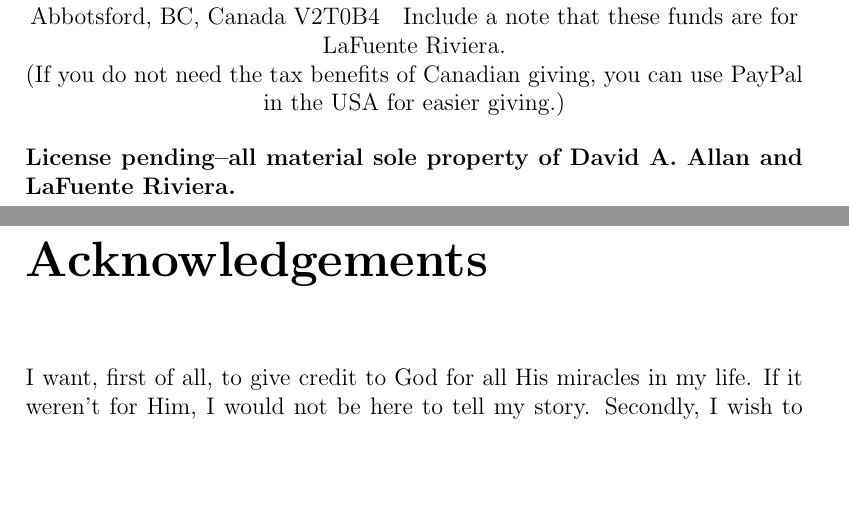
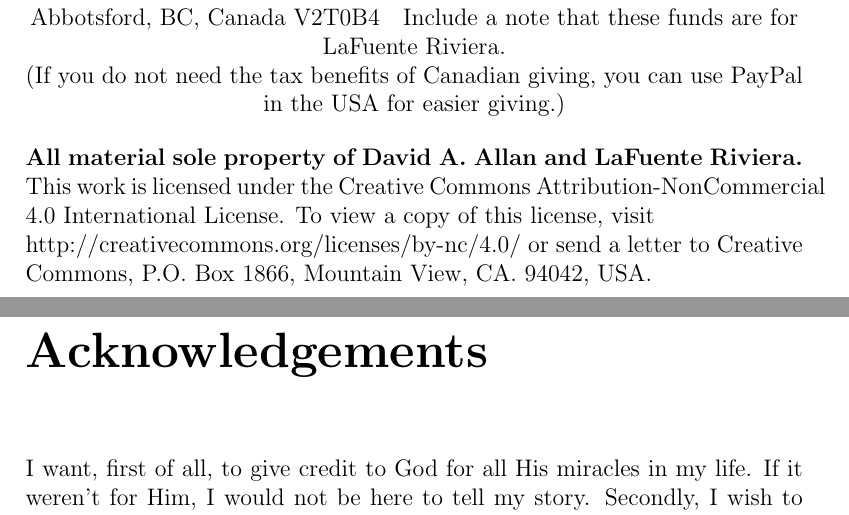
Before and after one commit to blairg23/daves-book, a LaTeX thesis (IfTheresAGodHelp.tex): two parts of pages 2 and 3 of 183, joined at a grey line, cut so that both start at the same text, the shorter picture padded with empty space. Compiled offline with pdfLaTeX.

Commit message:
Added Creative Commons license.

```diff
--- a/IfTheresAGodHelp.tex
+++ b/IfTheresAGodHelp.tex
@@ -12,6 +12,8 @@
 %\renewcommand{\sfdefault}{phv} % Arial
 
 \usepackage{fix-cm} % Large fonts
+
+\usepackage[hidelinks]{hyperref} % URLs
 
 \usepackage[utf8]{inputenc}
 \AtBeginDocument{%
@@ -88,7 +90,9 @@
 Include a note that these funds are for LaFuente Riviera.\\
 (If you do not need the tax benefits of Canadian giving, you can use PayPal in the USA for easier giving.)
 \end{center}
-\textbf{License pending--all material sole property of David A. Allan and LaFuente Riviera.}
+\textbf{All material sole property of David A. Allan and LaFuente Riviera.}
+This work is licensed under the Creative Commons Attribution-NonCommercial 4.0 International License. To view a copy of this license, visit\\
+\href{http://creativecommons.org/licenses/by-nc/4.0/}{http://creativecommons.org/licenses/by-nc/4.0/} or send a letter to Creative Commons, P.O. Box 1866, Mountain View, CA. 94042, USA.
 \chapter{Acknowledgements}
 I want, first of all, to give credit to God for all His miracles in my life. If it weren't for Him, I would not be here to tell my story. Secondly, I wish to acknowledge my wife, Connie, who patiently proofread and edited this book. Her son, Blair, also spent time using his technological skills to standardize the presentation and give it a professional touch. And, of course, I could not leave out my parents, who were great godly role models throughout my life. Family and close friends have made a great difference as they walked with us through the heartaches and trials. I am grateful to all of you!
 \clearpage
```
Also changed, not shown: 1 other file.
